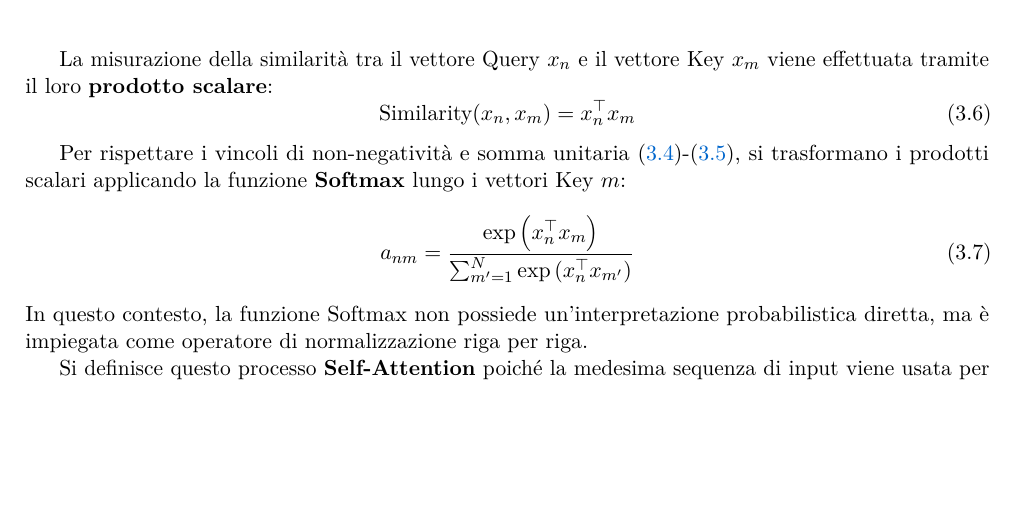
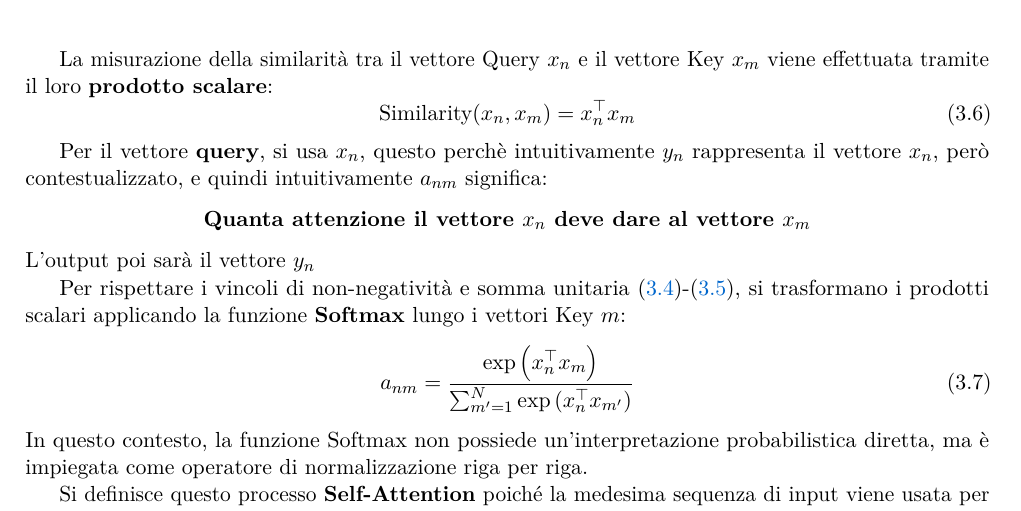
Before and after one commit to Giuliano2003/generative-ai-notes, a LaTeX thesis (main.tex): part of page 16 of 22, cut so that both start at the same text, the shorter picture padded with empty space. Compiled offline with pdfLaTeX.

Commit message:
add explanation for query vector in self-attention mechanism

```diff
--- a/main.tex
+++ b/main.tex
@@ -588,6 +588,13 @@ La misurazione della similarità tra il vettore Query $x_n$ e il vettore Key $x_
 \text{Similarity}(x_n, x_m) = x_n^\top x_m
 \end{equation}
 
+Per il vettore \textbf{query}, si usa $x_n$, questo perchè intuitivamente $y_n$ rappresenta il vettore $x_n$, però contestualizzato, e quindi intuitivamente $a_{nm}$ significa:
+\begin{center}
+    \textbf{Quanta attenzione il vettore $x_n$ deve dare al vettore $x_m$}
+\end{center}
+L'output poi sarà il vettore $y_n$
+
+
 Per rispettare i vincoli di non-negatività e somma unitaria \eqref{eq:constraint_nonneg}-\eqref{eq:constraint_sum}, si trasformano i prodotti scalari applicando la funzione \textbf{Softmax} lungo i vettori Key $m$:
 \begin{equation}
 a_{nm} = \frac{\exp\left(x_n^\top x_m\right)}{\sum_{m'=1}^{N} \exp\left(x_n^\top x_{m'}\right)} \label{eq:softmax_attention_basic}
```
Also changed, not shown: main.tex (2 more changed lines).
